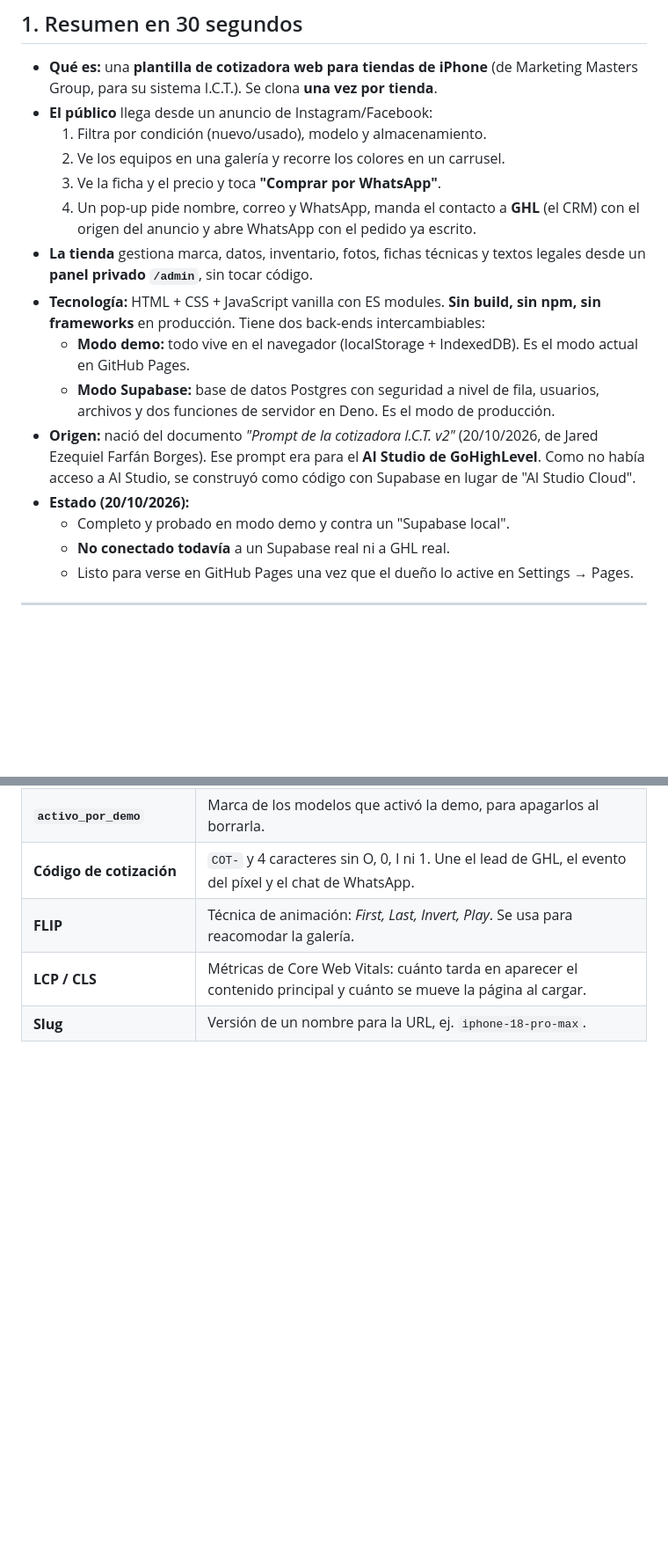
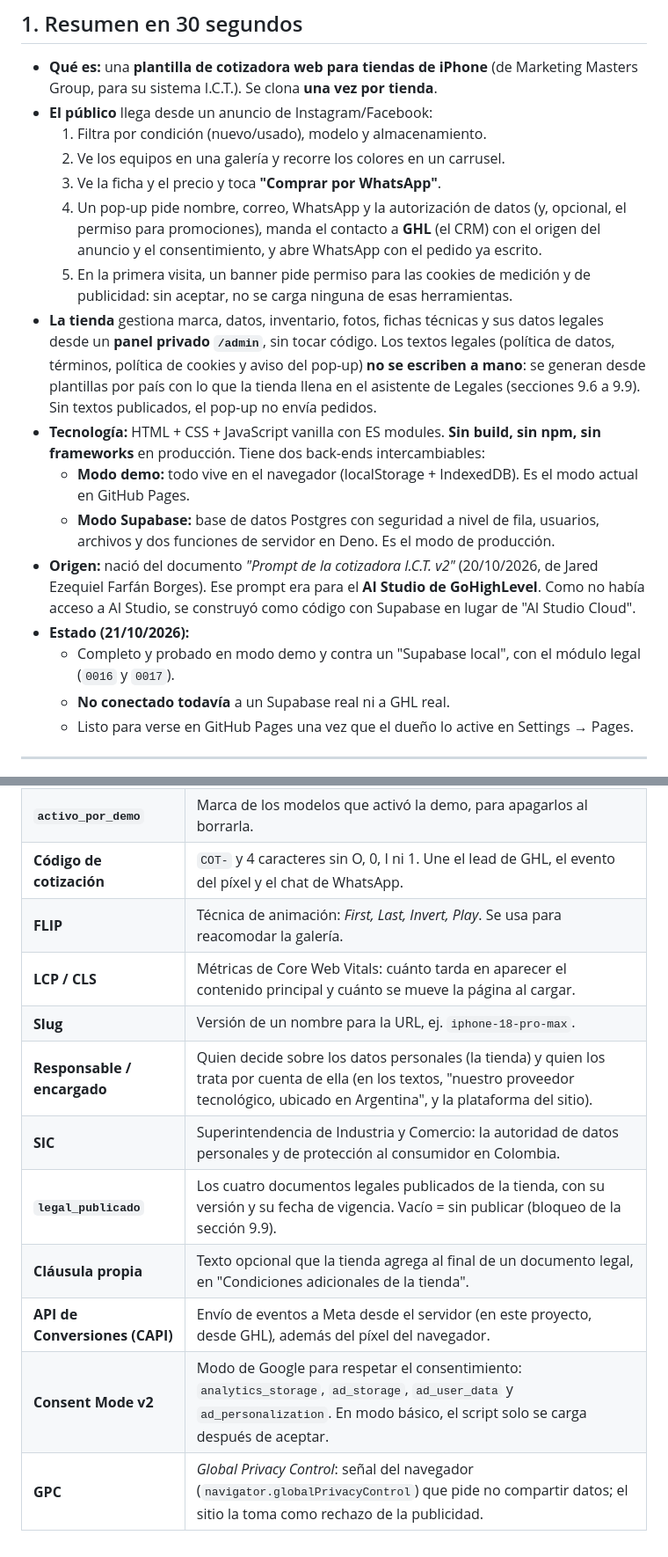
Before and after one commit to jaredmarketingmaster/Cotizadora-ICT, a Markdown page: DOCUMENTACION.md, 2 parts joined by grey strips. Shown at 88% size. Drawn GitHub-style; blank space fills up the shorter version.

Commit message:
DOCUMENTACION: resumen, glosario y tamaños al día después del módulo legal
Co-Authored-By: Claude Opus 5.5 <noreply@anthropic.com>
Claude-Session: https://claude.ai/code/session_019w7KJWrdJhb2V8RMpaRDzK

```diff
--- a/DOCUMENTACION.md
+++ b/DOCUMENTACION.md
@@ -40,14 +40,15 @@
   1. Filtra por condición (nuevo/usado), modelo y almacenamiento.
   2. Ve los equipos en una galería y recorre los colores en un carrusel.
   3. Ve la ficha y el precio y toca **"Comprar por WhatsApp"**.
-  4. Un pop-up pide nombre, correo y WhatsApp, manda el contacto a **GHL** (el CRM) con el origen del anuncio y abre WhatsApp con el pedido ya escrito.
-- **La tienda** gestiona marca, datos, inventario, fotos, fichas técnicas y textos legales desde un **panel privado `/admin`**, sin tocar código.
+  4. Un pop-up pide nombre, correo, WhatsApp y la autorización de datos (y, opcional, el permiso para promociones), manda el contacto a **GHL** (el CRM) con el origen del anuncio y el consentimiento, y abre WhatsApp con el pedido ya escrito.
+  5. En la primera visita, un banner pide permiso para las cookies de medición y de publicidad: sin aceptar, no se carga ninguna de esas herramientas.
+- **La tienda** gestiona marca, datos, inventario, fotos, fichas técnicas y sus datos legales desde un **panel privado `/admin`**, sin tocar código. Los textos legales (política de datos, términos, política de cookies y aviso del pop-up) **no se escriben a mano**: se generan desde plantillas por país con lo que la tienda llena en el asistente de Legales (secciones 9.6 a 9.9). Sin textos publicados, el pop-up no envía pedidos.
 - **Tecnología:** HTML + CSS + JavaScript vanilla con ES modules. **Sin build, sin npm, sin frameworks** en producción. Tiene dos back-ends intercambiables:
   - **Modo demo:** todo vive en el navegador (localStorage + IndexedDB). Es el modo actual en GitHub Pages.
   - **Modo Supabase:** base de datos Postgres con seguridad a nivel de fila, usuarios, archivos y dos funciones de servidor en Deno. Es el modo de producción.
 - **Origen:** nació del documento *"Prompt de la cotizadora I.C.T. v2"* (20/10/2026, de Jared Ezequiel Farfán Borges). Ese prompt era para el **AI Studio de GoHighLevel**. Como no había acceso a AI Studio, se construyó como código con Supabase en lugar de "AI Studio Cloud".
-- **Estado (20/10/2026):**
-  - Completo y probado en modo demo y contra un "Supabase local".
+- **Estado (21/10/2026):**
+  - Completo y probado en modo demo y contra un "Supabase local", con el módulo legal (`0016` y `0017`).
   - **No conectado todavía** a un Supabase real ni a GHL real.
   - Listo para verse en GitHub Pages una vez que el dueño lo active en Settings → Pages.
 
@@ -1683,3 +1691,10 @@ Otros LLM o herramientas que no ejecuten hooks deben seguir la misma regla a man
 | **FLIP** | Técnica de animación: *First, Last, Invert, Play*. Se usa para reacomodar la galería. |
 | **LCP / CLS** | Métricas de Core Web Vitals: cuánto tarda en aparecer el contenido principal y cuánto se mueve la página al cargar. |
 | **Slug** | Versión de un nombre para la URL, ej. `iphone-18-pro-max`. |
+| **Responsable / encargado** | Quien decide sobre los datos personales (la tienda) y quien los trata por cuenta de ella (en los textos, "nuestro proveedor tecnológico, ubicado en Argentina", y la plataforma del sitio). |
+| **SIC** | Superintendencia de Industria y Comercio: la autoridad de datos personales y de protección al consumidor en Colombia. |
+| **`legal_publicado`** | Los cuatro documentos legales publicados de la tienda, con su versión y su fecha de vigencia. Vacío = sin publicar (bloqueo de la sección 9.9). |
+| **Cláusula propia** | Texto opcional que la tienda agrega al final de un documento legal, en "Condiciones adicionales de la tienda". |
+| **API de Conversiones (CAPI)** | Envío de eventos a Meta desde el servidor (en este proyecto, desde GHL), además del píxel del navegador. |
+| **Consent Mode v2** | Modo de Google para respetar el consentimiento: `analytics_storage`, `ad_storage`, `ad_user_data` y `ad_personalization`. En modo básico, el script solo se carga después de aceptar. |
+| **GPC** | *Global Privacy Control*: señal del navegador (`navigator.globalPrivacyControl`) que pide no compartir datos; el sitio la toma como rechazo de la publicidad. |
```
Also changed, not shown: other parts of DOCUMENTACION.md (+9 -2 lines).
